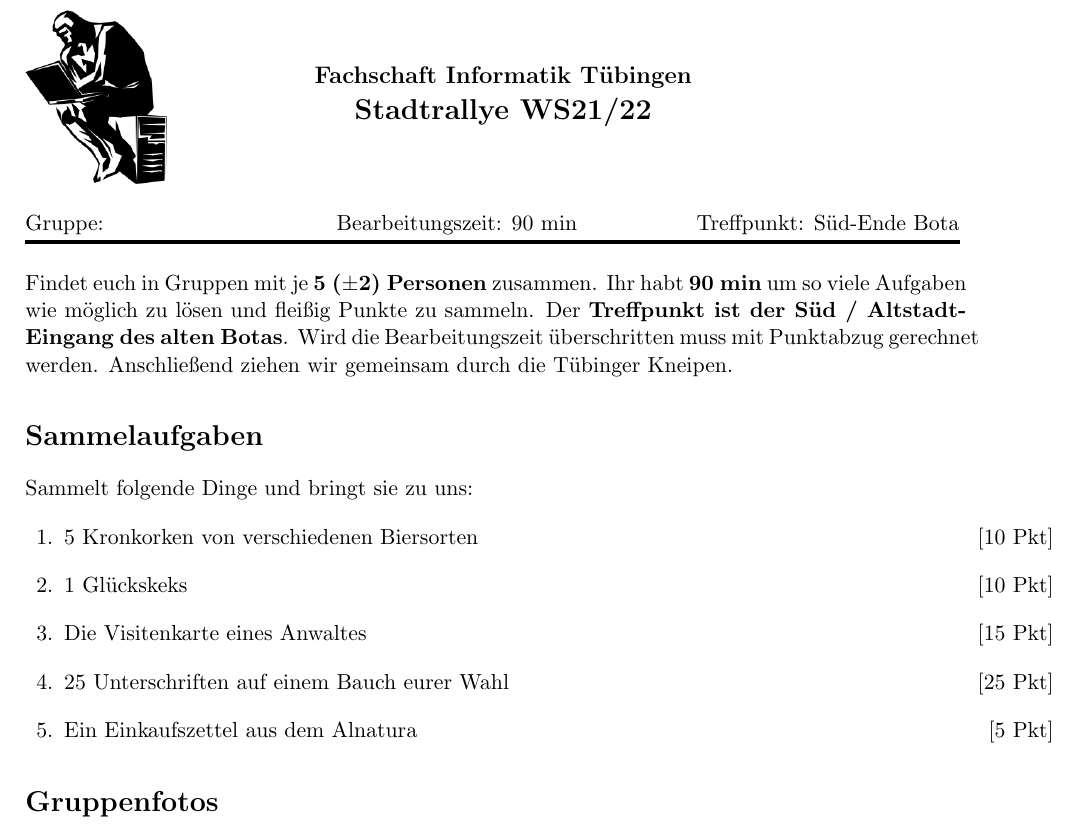
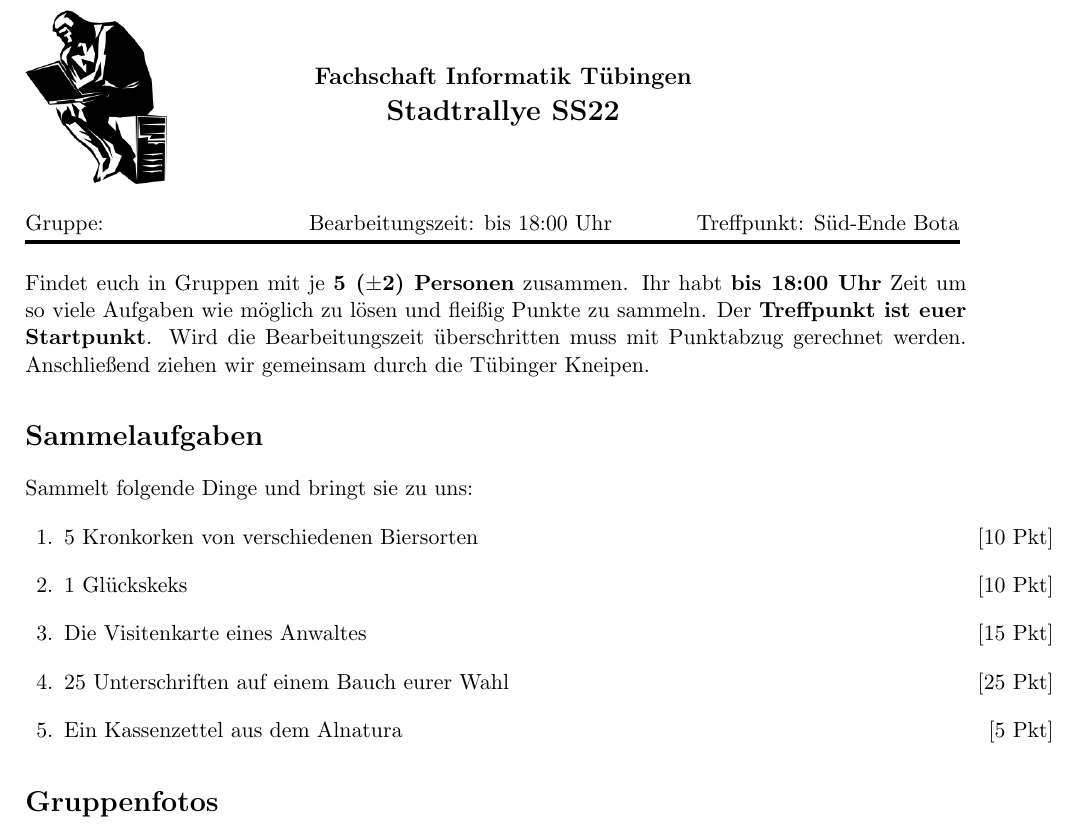
Before and after one commit to fsi-tue/stadtrallye, a LaTeX problem sheet (stadtrallye.tex): part of page 1 of 2, cut so that both start at the same text. Compiled offline with pdfLaTeX.

Commit message:
update SoSe 2022

```diff
--- a/stadtrallye.tex
+++ b/stadtrallye.tex
@@ -22,6 +22,15 @@
 \renewcommand{\baselinestretch}{1}
 \pagestyle{empty}
 
+
+%%%%%%%%%%%%%%%%%%%%%%%%%%%%%%%%%%%%%%%%%%%%%%%%%%%%%%%%%%%%%%%
+% UPDATE EACH SEMESTER
+\newcommand{\semester}{SS22}
+\newcommand{\bearbeitungszeit}{bis 18:00 Uhr}
+\newcommand{\treffpunkt}{Süd-Ende Bota}
+
+%%%%%%%%%%%%%%%%%%%%%%%%%%%%%%%%%%%%%%%%%%%%%%%%%%%%%%%%%%%%%%%
+
 \pagestyle{headandfoot}
 \headrule
 \newcommand{\continuedmessage}{%
@@ -31,7 +40,7 @@
 {\footnotesize Fachschaft Informatik}
 {\footnotesize Seite \thepage\ von \numpages}
 \footrule
-\footer{\footnotesize Stadtrallye WS21/22}
+\footer{\footnotesize Stadtrallye \semester}
 {}
 {\ifincomplete{\footnotesize Question \IncompleteQuestion\ continues
 on the next page\ldots}{\iflastpage{\footnotesize End Of File}{\footnotesize Auf der Rückseite geht's weiter\ldots}}}
@@ -61,7 +70,7 @@ on the next page\ldots}{\iflastpage{\footnotesize End Of File}{\footnotesize Auf
 \begin{minipage}[r]{.8\textwidth}
 \begin{center}
 {\large \bfseries Fachschaft Informatik Tübingen \\
-\Large Stadtrallye WS21/22 \par}
+\Large Stadtrallye \semester \par}
 %  \vspace{0.5cm}
 \end{center}
 \end{minipage}
@@ -69,10 +78,10 @@ on the next page\ldots}{\iflastpage{\footnotesize End Of File}{\footnotesize Auf
 %Kleiner Abstand zwischen Bild und Textzeile.
 \vspace{0.5cm}
 \noindent
-\uline{Gruppe:\hspace{2cm} \hfill Bearbeitungszeit: 90 min   \hfill     Treffpunkt: Süd-Ende Bota}
+\uline{Gruppe:\hspace{2cm} \hfill Bearbeitungszeit: \bearbeitungszeit   \hfill     Treffpunkt: \treffpunkt}
 %Kleiner Abstand zwischen Header und Fragen
 \vspace{0.5cm}\\
-Findet euch in Gruppen mit je \textbf{5 ($\pm$2) Personen} zusammen. Ihr habt \textbf{90 min} um so viele Aufgaben wie möglich zu lösen und fleißig Punkte zu sammeln. Der \textbf{Treffpunkt ist der Süd / Altstadt-Eingang des alten Botas}. Wird die Bearbeitungszeit überschritten muss mit Punktabzug gerechnet werden. Anschließend ziehen wir gemeinsam durch die Tübinger Kneipen.
+Findet euch in Gruppen mit je \textbf{5 ($\pm$2) Personen} zusammen. Ihr habt \textbf{\bearbeitungszeit} Zeit um so viele Aufgaben wie möglich zu lösen und fleißig Punkte zu sammeln. Der \textbf{Treffpunkt ist euer Startpunkt}. Wird die Bearbeitungszeit überschritten muss mit Punktabzug gerechnet werden. Anschließend ziehen wir gemeinsam durch die Tübinger Kneipen.
 \section*{Sammelaufgaben}
 	Sammelt folgende Dinge und bringt sie zu uns:
 	\begin{questions}
@@ -80,7 +89,7 @@ Findet euch in Gruppen mit je \textbf{5 ($\pm$2) Personen} zusammen. Ihr habt \t
 		\question[10] 1 Glückskeks
 		\question[15] Die Visitenkarte eines Anwaltes
 		\question[25] 25 Unterschriften auf einem Bauch eurer Wahl
-		\question[5] Ein Einkaufszettel aus dem Alnatura
+		\question[5] Ein Kassenzettel aus dem Alnatura
 
 	\end{questions}
 
```
